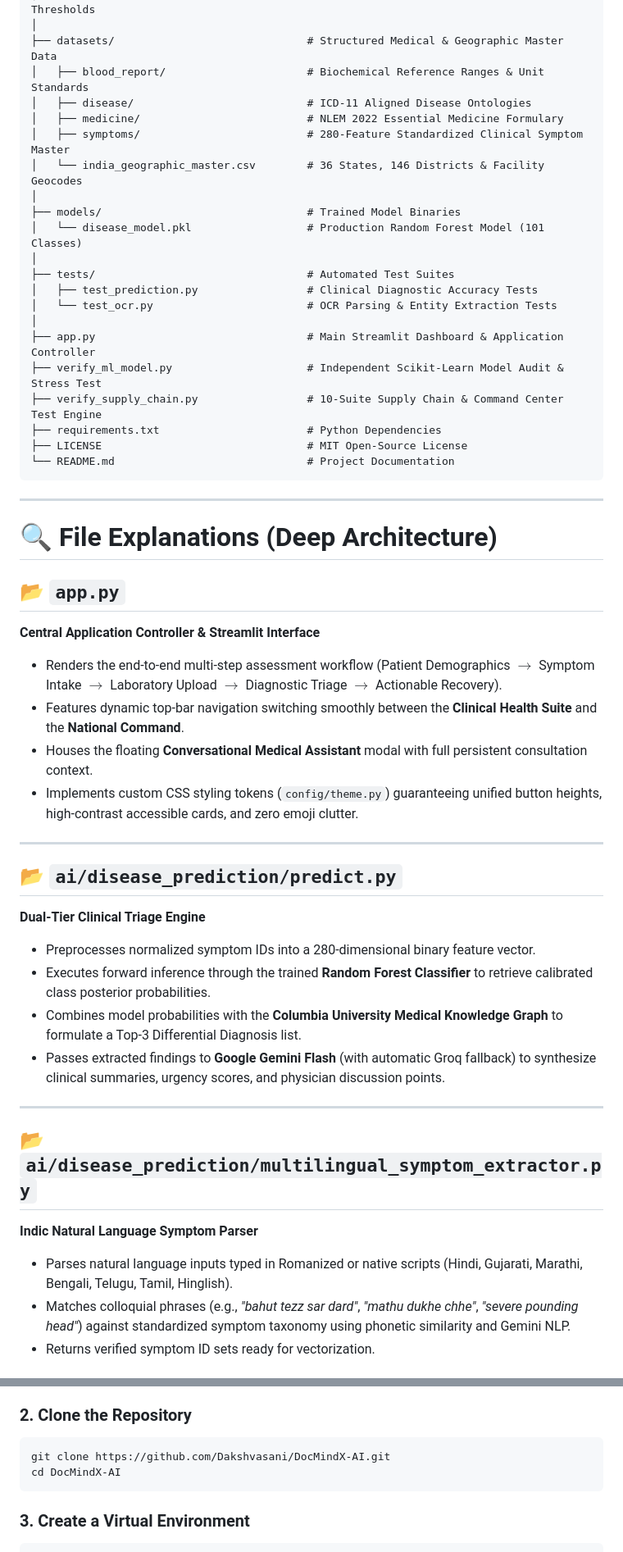
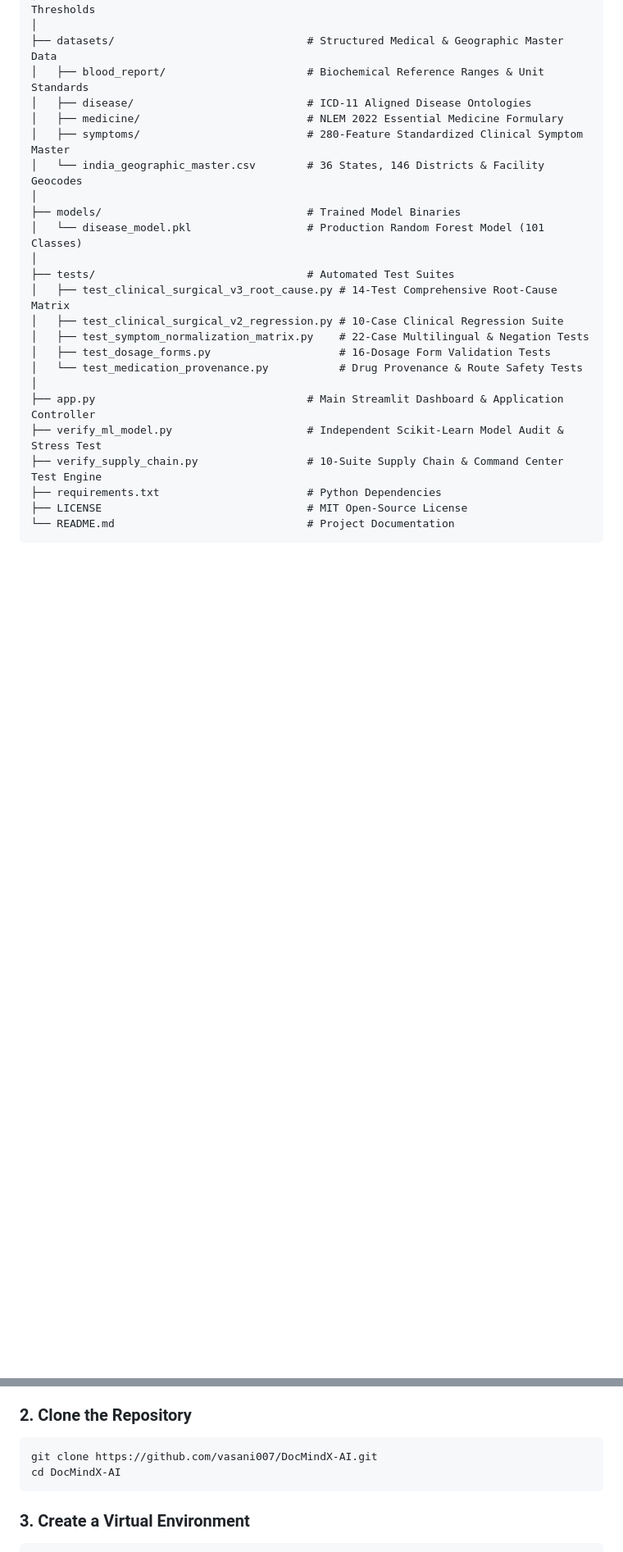
Before and after one commit to VASANI007/DocMindX-AI, a Markdown page: README.md, 2 parts joined by grey strips. Shown at 82% size. GitHub-like rendering; blank space fills up the shorter version.

````diff
--- a/README.md
+++ b/README.md
@@ -210,8 +234,11 @@ DocMindX-AI/
 │   └── disease_model.pkl                  # Production Random Forest Model (101 Classes)
 │
 ├── tests/                                 # Automated Test Suites
-│   ├── test_prediction.py                 # Clinical Diagnostic Accuracy Tests
-│   └── test_ocr.py                        # OCR Parsing & Entity Extraction Tests
+│   ├── test_clinical_surgical_v3_root_cause.py # 14-Test Comprehensive Root-Cause Matrix
+│   ├── test_clinical_surgical_v2_regression.py # 10-Case Clinical Regression Suite
+│   ├── test_symptom_normalization_matrix.py    # 22-Case Multilingual & Negation Tests
+│   ├── test_dosage_forms.py                    # 16-Dosage Form Validation Tests
+│   └── test_medication_provenance.py           # Drug Provenance & Route Safety Tests
 │
 ├── app.py                                 # Main Streamlit Dashboard & Application Controller
 ├── verify_ml_model.py                     # Independent Scikit-Learn Model Audit & Stress Test
@@ -220,32 +247,3 @@ DocMindX-AI/
 ├── LICENSE                                # MIT Open-Source License
 └── README.md                              # Project Documentation
 ```
-
----
-
-# 🔍 File Explanations (Deep Architecture)
-
-## 📂 `app.py`
-**Central Application Controller & Streamlit Interface**
-- Renders the end-to-end multi-step assessment workflow (Patient Demographics $\to$ Symptom Intake $\to$ Laboratory Upload $\to$ Diagnostic Triage $\to$ Actionable Recovery).
-- Features dynamic top-bar navigation switching smoothly between the **Clinical Health Suite** and the **National Command**.
-- Houses the floating **Conversational Medical Assistant** modal with full persistent consultation context.
-- Implements custom CSS styling tokens (`config/theme.py`) guaranteeing unified button heights, high-contrast accessible cards, and zero emoji clutter.
-
----
-
-## 📂 `ai/disease_prediction/predict.py`
-**Dual-Tier Clinical Triage Engine**
-- Preprocesses normalized symptom IDs into a 280-dimensional binary feature vector.
-- Executes forward inference through the trained **Random Forest Classifier** to retrieve calibrated class posterior probabilities.
-- Combines model probabilities with the **Columbia University Medical Knowledge Graph** to formulate a Top-3 Differential Diagnosis list.
-- Passes extracted findings to **Google Gemini Flash** (with automatic Groq fallback) to synthesize clinical summaries, urgency scores, and physician discussion points.
-
----
-
-## 📂 `ai/disease_prediction/multilingual_symptom_extractor.py`
-**Indic Natural Language Symptom Parser**
-- Parses natural language inputs typed in Romanized or native scripts (Hindi, Gujarati, Marathi, Bengali, Telugu, Tamil, Hinglish).
-- Matches colloquial phrases (e.g., *"bahut tezz sar dard"*, *"mathu dukhe chhe"*, *"severe pounding head"*) against standardized symptom taxonomy using phonetic similarity and Gemini NLP.
-- Returns verified symptom ID sets ready for vectorization.
-
@@ -389,7 +342,7 @@ DocMindX AI is built upon validated clinical and public health databases:
 
 ### 2. Clone the Repository
 ```bash
-git clone https://github.com/Dakshvasani/DocMindX-AI.git
+git clone https://github.com/vasani007/DocMindX-AI.git
 cd DocMindX-AI
 ```
 
````
Also changed, not shown: other parts of README.md (+76 -87 lines).
